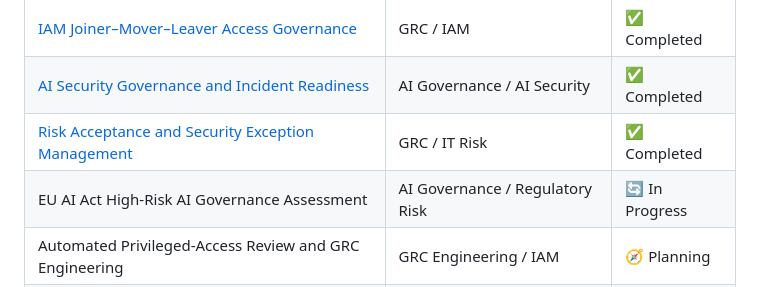
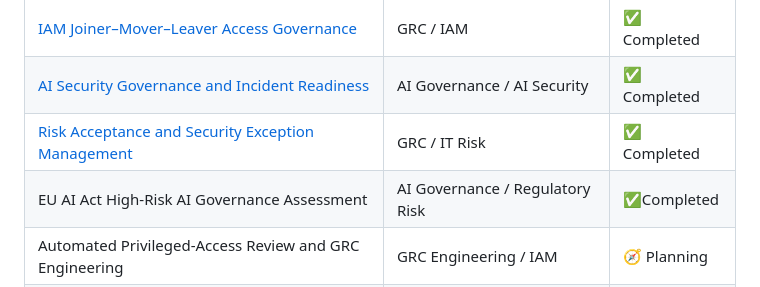
Before and after one commit to RAY883/RAY883, a Markdown page: README.md, the part around the change. Drawn GitHub-style.

```diff
--- a/README.md
+++ b/README.md
@@ -76,7 +76,7 @@ These are practical learning labs and are not presented as production client wor
 | [IAM Joiner–Mover–Leaver Access Governance](https://github.com/RAY883/iam-joiner-mover-leaver-access-governance) | GRC / IAM | ✅ Completed |
 | [AI Security Governance and Incident Readiness](https://github.com/RAY883/AI-Security-Governance-and-Incident-Readiness) | AI Governance / AI Security | ✅ Completed |
 | [Risk Acceptance and Security Exception Management](https://github.com/RAY883/Risk-Acceptance-Security-Exception-Management) | GRC / IT Risk | ✅ Completed |
-| EU AI Act High-Risk AI Governance Assessment | AI Governance / Regulatory Risk | 🔄 In Progress |
+| EU AI Act High-Risk AI Governance Assessment | AI Governance / Regulatory Risk | ✅Completed |
 | Automated Privileged-Access Review and GRC Engineering | GRC Engineering / IAM | 🧭 Planning |
 | PCI DSS Network Segmentation and Scope Review | Compliance / Technical Assurance | 🧭 Planning |
 | ISO 27001 Applicability and Audit-Readiness Case Study | GRC / Audit Readiness | 🧭 Planning |
```
